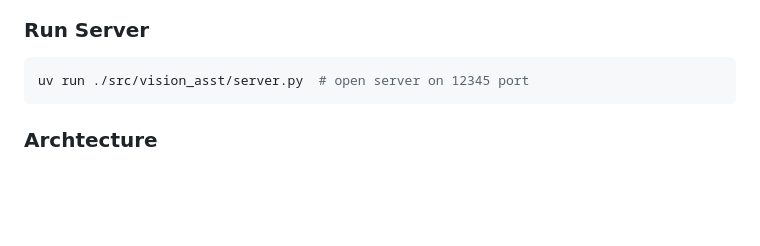
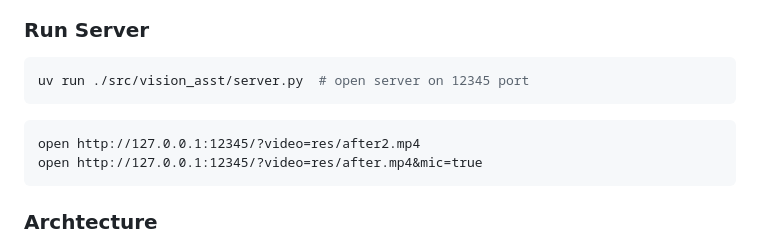
Before and after one commit to b-re-w/vision_asst, a Markdown page: README.md, the part around the change. GitHub-like rendering; blank space fills up the shorter version.

Commit message:
Docs: Add demo link

````diff
--- a/README.md
+++ b/README.md
@@ -32,6 +32,10 @@ uv sync
 ### Run Server
 ```bash
 uv run ./src/vision_asst/server.py  # open server on 12345 port
+```
+```md
+open http://127.0.0.1:12345/?video=res/after2.mp4
+open http://127.0.0.1:12345/?video=res/after.mp4&mic=true
 ```
 
 ### Archtecture
````
